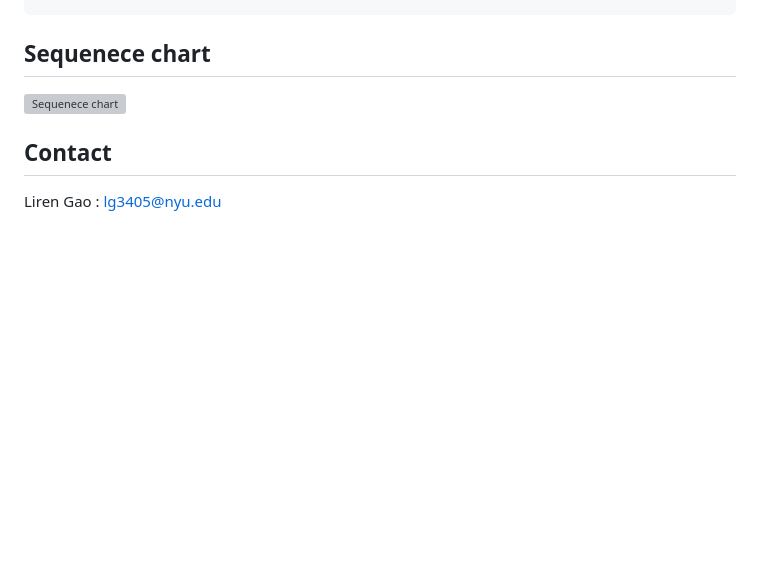
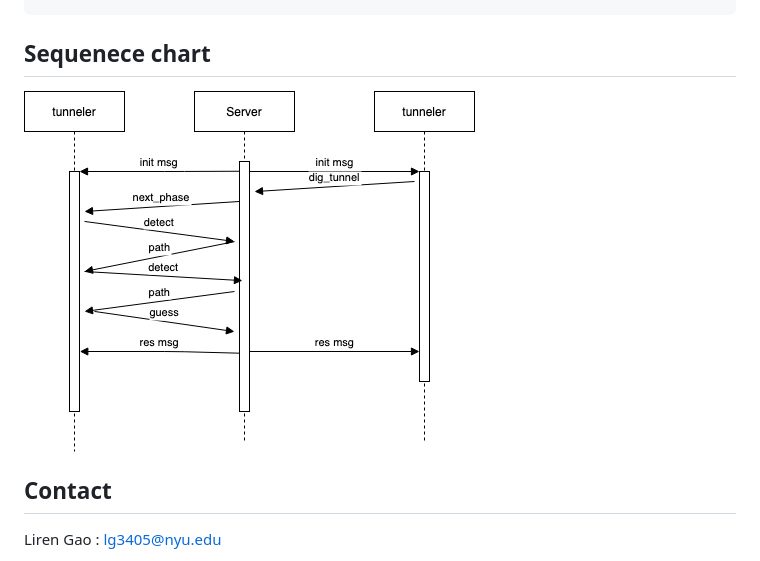
Before and after one commit to BangBreakfast/Dig-that-Architecture-nyu-CSCI-GA.2965-001-FL22, a Markdown page: README.md, the part around the change. Drawn GitHub-style; pictures changed too: image.png (added); blank space fills up the shorter version; grey boxes are pictures that could not be loaded.

```diff
--- a/README.md
+++ b/README.md
@@ -32,7 +32,7 @@ $ npm run serve
 
 ## Sequenece chart
 
-![Sequenece chart](assets/docs/image.png)
+![Sequenece chart](image.png)
 
 ## Contact
 
```
Also changed, not shown: 1 other file.
